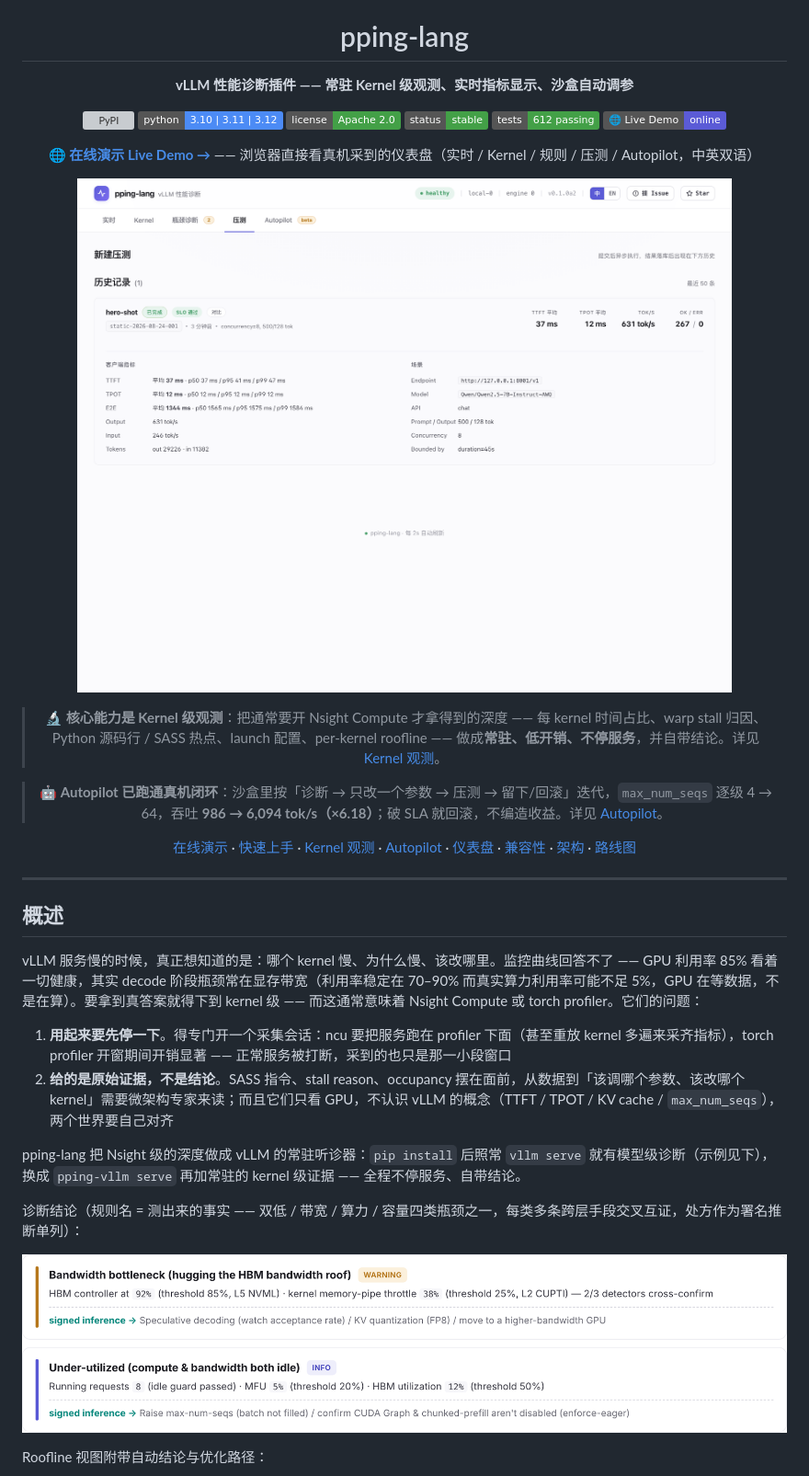
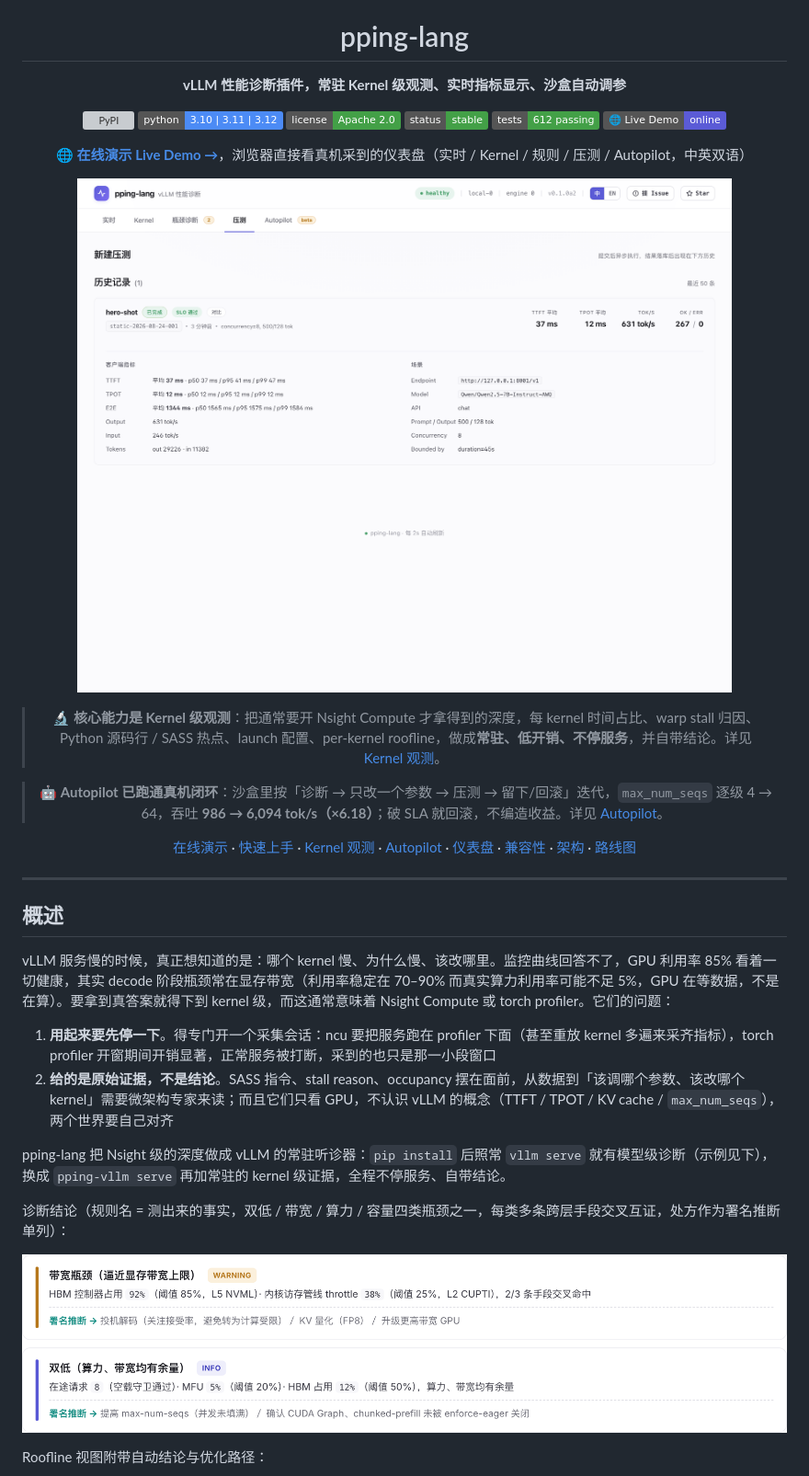
Before and after one commit to leon-hf/pping-lang, a Markdown page: README.md, the part around one of its changes. Shown at 92% size. GitHub-like rendering; pictures changed too: _promo/diag-cards-zh.png; badges without logos; grey boxes are pictures that could not be loaded.

```diff
--- a/README.md
+++ b/README.md
@@ -4,7 +4,7 @@
 
 # pping-lang
 
-**vLLM 性能诊断插件 —— 常驻 Kernel 级观测、实时指标显示、沙盒自动调参**
+**vLLM 性能诊断插件，常驻 Kernel 级观测、实时指标显示、沙盒自动调参**
 
 [![PyPI](https://img.shields.io/pypi/v/pping-lang?color=4c8bf5&label=PyPI)](https://pypi.org/project/pping-lang/)
 [![Python](https://img.shields.io/badge/python-3.10%20|%203.11%20|%203.12-4c8bf5)](https://pypi.org/project/pping-lang/)
@@ -13,5 +13,5 @@
 [![Tests](https://img.shields.io/badge/tests-612%20passing-43a047)](tests/)
 [![Live Demo](https://img.shields.io/badge/%F0%9F%8C%90%20Live%20Demo-online-5b5bd6)](https://leon-hf.github.io/pping-lang/)
 
-**[🌐 在线演示 Live Demo →](https://leon-hf.github.io/pping-lang/)** —— 浏览器直接看真机采到的仪表盘（实时 / Kernel / 规则 / 压测 / Autopilot，中英双语）
+**[🌐 在线演示 Live Demo →](https://leon-hf.github.io/pping-lang/)**，浏览器直接看真机采到的仪表盘（实时 / Kernel / 规则 / 压测 / Autopilot，中英双语）
 
@@ -19,5 +19,5 @@
 
-> 🔬 **核心能力是 Kernel 级观测**：把通常要开 Nsight Compute 才拿得到的深度 —— 每 kernel 时间占比、warp stall 归因、Python 源码行 / SASS 热点、launch 配置、per-kernel roofline —— 做成**常驻、低开销、不停服务**，并自带结论。详见 [Kernel 观测](#kernel-观测)。
+> 🔬 **核心能力是 Kernel 级观测**：把通常要开 Nsight Compute 才拿得到的深度，每 kernel 时间占比、warp stall 归因、Python 源码行 / SASS 热点、launch 配置、per-kernel roofline，做成**常驻、低开销、不停服务**，并自带结论。详见 [Kernel 观测](#kernel-观测)。
 
 > 🤖 **Autopilot 已跑通真机闭环**：沙盒里按「诊断 → 只改一个参数 → 压测 → 留下/回滚」迭代，`max_num_seqs` 逐级 4 → 64，吞吐 **986 → 6,094 tok/s（×6.18）**；破 SLA 就回滚，不编造收益。详见 [Autopilot](#autopilot)。
 
@@ -29,12 +29,12 @@
 
 ## 概述
 
-vLLM 服务慢的时候，真正想知道的是：哪个 kernel 慢、为什么慢、该改哪里。监控曲线回答不了 —— GPU 利用率 85% 看着一切健康，其实 decode 阶段瓶颈常在显存带宽（利用率稳定在 70–90% 而真实算力利用率可能不足 5%，GPU 在等数据，不是在算）。要拿到真答案就得下到 kernel 级 —— 而这通常意味着 Nsight Compute 或 torch profiler。它们的问题：
+vLLM 服务慢的时候，真正想知道的是：哪个 kernel 慢、为什么慢、该改哪里。监控曲线回答不了，GPU 利用率 85% 看着一切健康，其实 decode 阶段瓶颈常在显存带宽（利用率稳定在 70–90% 而真实算力利用率可能不足 5%，GPU 在等数据，不是在算）。要拿到真答案就得下到 kernel 级，而这通常意味着 Nsight Compute 或 torch profiler。它们的问题：
 
-1. **用起来要先停一下**。得专门开一个采集会话：ncu 要把服务跑在 profiler 下面（甚至重放 kernel 多遍来采齐指标），torch profiler 开窗期间开销显著 —— 正常服务被打断，采到的也只是那一小段窗口
+1. **用起来要先停一下**。得专门开一个采集会话：ncu 要把服务跑在 profiler 下面（甚至重放 kernel 多遍来采齐指标），torch profiler 开窗期间开销显著，正常服务被打断，采到的也只是那一小段窗口
 2. **给的是原始证据，不是结论**。SASS 指令、stall reason、occupancy 摆在面前，从数据到「该调哪个参数、该改哪个 kernel」需要微架构专家来读；而且它们只看 GPU，不认识 vLLM 的概念（TTFT / TPOT / KV cache / `max_num_seqs`），两个世界要自己对齐
 
-pping-lang 把 Nsight 级的深度做成 vLLM 的常驻听诊器：`pip install` 后照常 `vllm serve` 就有模型级诊断（示例见下），换成 `pping-vllm serve` 再加常驻的 kernel 级证据 —— 全程不停服务、自带结论。
+pping-lang 把 Nsight 级的深度做成 vLLM 的常驻听诊器：`pip install` 后照常 `vllm serve` 就有模型级诊断（示例见下），换成 `pping-vllm serve` 再加常驻的 kernel 级证据，全程不停服务、自带结论。
 
-诊断结论（规则名 = 测出来的事实 —— 双低 / 带宽 / 算力 / 容量四类瓶颈之一，每类多条跨层手段交叉互证，处方作为署名推断单列）：
+诊断结论（规则名 = 测出来的事实，双低 / 带宽 / 算力 / 容量四类瓶颈之一，每类多条跨层手段交叉互证，处方作为署名推断单列）：
 
```
Also changed, not shown: other parts of README.md (+25 -25 lines), _promo/diag-cards-en.png, 2 other files.
